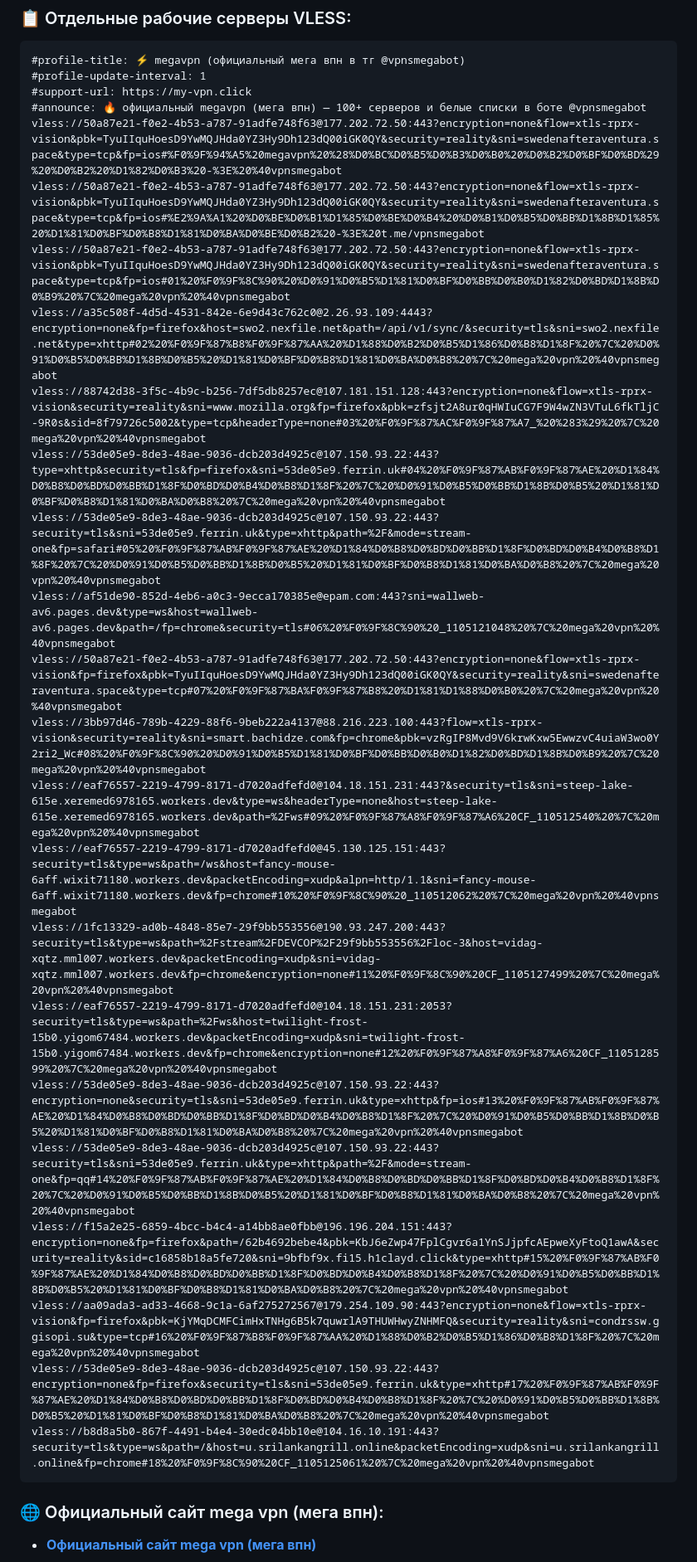
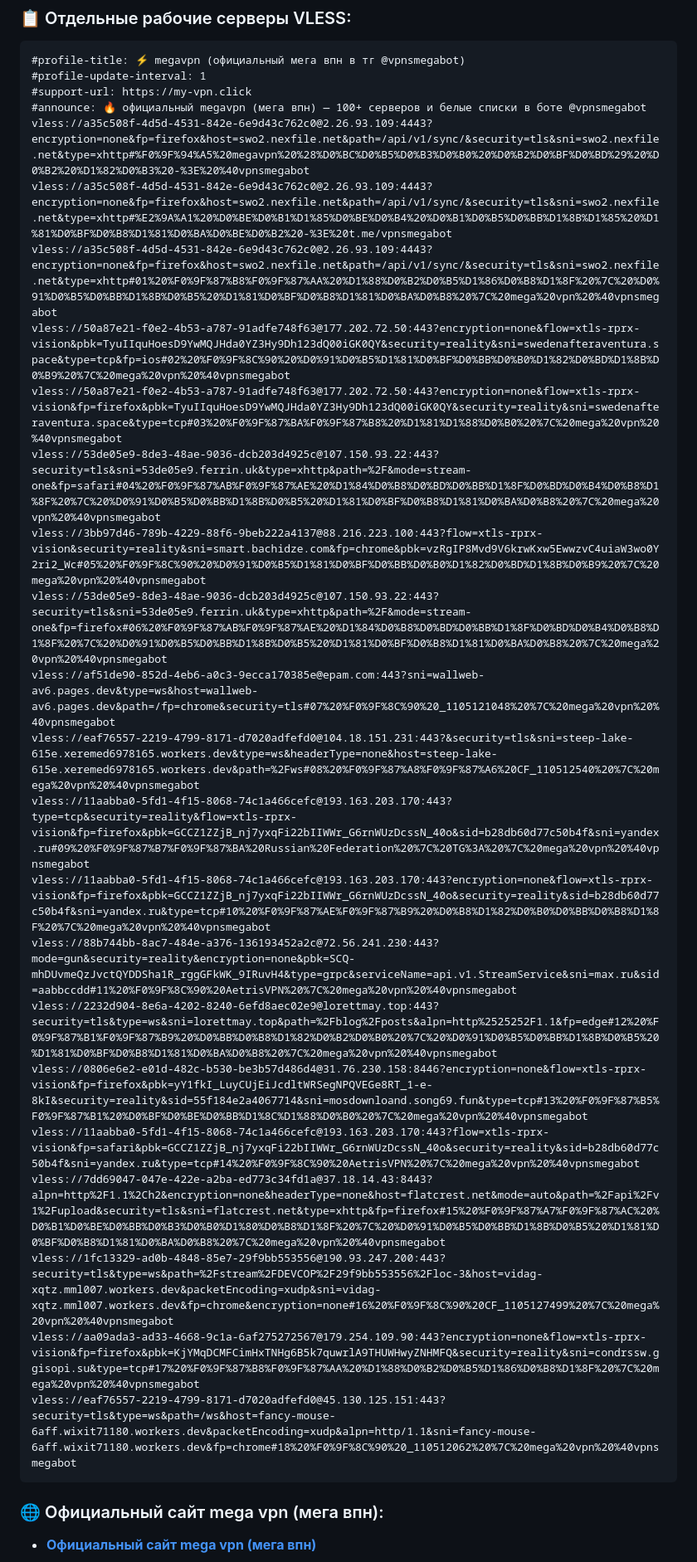
Before and after one commit to Andrejewild/hiddify-singbox-configs-ru, a Markdown page: README.md, the part around one of its changes. Shown at 83% size. GitHub-like rendering.

Commit message:
⚡ mega vpn official update (2026-11-05 10:39 MSK) via @vpnsmegabot

````diff
--- a/README.md
+++ b/README.md
@@ -20,26 +20,26 @@
 #profile-update-interval: 1
 #support-url: https://my-vpn.click
 #announce: 🔥 официальный megavpn (мега впн) — 100+ серверов и белые списки в боте @vpnsmegabot
-vless://50a87e21-f0e2-4b53-a787-91adfe748f63@177.202.72.50:443?encryption=none&flow=xtls-rprx-vision&pbk=TyuIIquHoesD9YwMQJHda0YZ3Hy9Dh123dQ00iGK0QY&security=reality&sni=swedenafteraventura.space&type=tcp&fp=ios#%F0%9F%94%A5%20megavpn%20%28%D0%BC%D0%B5%D0%B3%D0%B0%20%D0%B2%D0%BF%D0%BD%29%20%D0%B2%20%D1%82%D0%B3%20-%3E%20%40vpnsmegabot
-vless://50a87e21-f0e2-4b53-a787-91adfe748f63@177.202.72.50:443?encryption=none&flow=xtls-rprx-vision&pbk=TyuIIquHoesD9YwMQJHda0YZ3Hy9Dh123dQ00iGK0QY&security=reality&sni=swedenafteraventura.space&type=tcp&fp=ios#%E2%9A%A1%20%D0%BE%D0%B1%D1%85%D0%BE%D0%B4%20%D0%B1%D0%B5%D0%BB%D1%8B%D1%85%20%D1%81%D0%BF%D0%B8%D1%81%D0%BA%D0%BE%D0%B2%20-%3E%20t.me/vpnsmegabot
-vless://50a87e21-f0e2-4b53-a787-91adfe748f63@177.202.72.50:443?encryption=none&flow=xtls-rprx-vision&pbk=TyuIIquHoesD9YwMQJHda0YZ3Hy9Dh123dQ00iGK0QY&security=reality&sni=swedenafteraventura.space&type=tcp&fp=ios#01%20%F0%9F%8C%90%20%D0%91%D0%B5%D1%81%D0%BF%D0%BB%D0%B0%D1%82%D0%BD%D1%8B%D0%B9%20%7C%20mega%20vpn%20%40vpnsmegabot
-vless://a35c508f-4d5d-4531-842e-6e9d43c762c0@2.26.93.109:4443?encryption=none&fp=firefox&host=swo2.nexfile.net&path=/api/v1/sync/&security=tls&sni=swo2.nexfile.net&type=xhttp#02%20%F0%9F%87%B8%F0%9F%87%AA%20%D1%88%D0%B2%D0%B5%D1%86%D0%B8%D1%8F%20%7C%20%D0%91%D0%B5%D0%BB%D1%8B%D0%B5%20%D1%81%D0%BF%D0%B8%D1%81%D0%BA%D0%B8%20%7C%20mega%20vpn%20%40vpnsmegabot
-vless://88742d38-3f5c-4b9c-b256-7df5db8257ec@107.181.151.128:443?encryption=none&flow=xtls-rprx-vision&security=reality&sni=www.mozilla.org&fp=firefox&pbk=zfsjt2A8ur0qHWIuCG7F9W4wZN3VTuL6fkTljC-9R0s&sid=8f79726c5002&type=tcp&headerType=none#03%20%F0%9F%87%AC%F0%9F%87%A7_%20%283%29%20%7C%20mega%20vpn%20%40vpnsmegabot
-vless://53de05e9-8de3-48ae-9036-dcb203d4925c@107.150.93.22:443?type=xhttp&security=tls&fp=firefox&sni=53de05e9.ferrin.uk#04%20%F0%9F%87%AB%F0%9F%87%AE%20%D1%84%D0%B8%D0%BD%D0%BB%D1%8F%D0%BD%D0%B4%D0%B8%D1%8F%20%7C%20%D0%91%D0%B5%D0%BB%D1%8B%D0%B5%20%D1%81%D0%BF%D0%B8%D1%81%D0%BA%D0%B8%20%7C%20mega%20vpn%20%40vpnsmegabot
-vless://53de05e9-8de3-48ae-9036-dcb203d4925c@107.150.93.22:443?security=tls&sni=53de05e9.ferrin.uk&type=xhttp&path=%2F&mode=stream-one&fp=safari#05%20%F0%9F%87%AB%F0%9F%87%AE%20%D1%84%D0%B8%D0%BD%D0%BB%D1%8F%D0%BD%D0%B4%D0%B8%D1%8F%20%7C%20%D0%91%D0%B5%D0%BB%D1%8B%D0%B5%20%D1%81%D0%BF%D0%B8%D1%81%D0%BA%D0%B8%20%7C%20mega%20vpn%20%40vpnsmegabot
-vless://af51de90-852d-4eb6-a0c3-9ecca170385e@epam.com:443?sni=wallweb-av6.pages.dev&type=ws&host=wallweb-av6.pages.dev&path=/fp=chrome&security=tls#06%20%F0%9F%8C%90%20_1105121048%20%7C%20mega%20vpn%20%40vpnsmegabot
-vless://50a87e21-f0e2-4b53-a787-91adfe748f63@177.202.72.50:443?encryption=none&flow=xtls-rprx-vision&fp=firefox&pbk=TyuIIquHoesD9YwMQJHda0YZ3Hy9Dh123dQ00iGK0QY&security=reality&sni=swedenafteraventura.space&type=tcp#07%20%F0%9F%87%BA%F0%9F%87%B8%20%D1%81%D1%88%D0%B0%20%7C%20mega%20vpn%20%40vpnsmegabot
-vless://3bb97d46-789b-4229-88f6-9beb222a4137@88.216.223.100:443?flow=xtls-rprx-vision&security=reality&sni=smart.bachidze.com&fp=chrome&pbk=vzRgIP8Mvd9V6krwKxw5EwwzvC4uiaW3wo0Y2ri2_Wc#08%20%F0%9F%8C%90%20%D0%91%D0%B5%D1%81%D0%BF%D0%BB%D0%B0%D1%82%D0%BD%D1%8B%D0%B9%20%7C%20mega%20vpn%20%40vpnsmegabot
-vless://eaf76557-2219-4799-8171-d7020adfefd0@104.18.151.231:443?&security=tls&sni=steep-lake-615e.xeremed6978165.workers.dev&type=ws&headerType=none&host=steep-lake-615e.xeremed6978165.workers.dev&path=%2Fws#09%20%F0%9F%87%A8%F0%9F%87%A6%20CF_110512540%20%7C%20mega%20vpn%20%40vpnsmegabot
-vless://eaf76557-2219-4799-8171-d7020adfefd0@45.130.125.151:443?security=tls&type=ws&path=/ws&host=fancy-mouse-6aff.wixit71180.workers.dev&packetEncoding=xudp&alpn=http/1.1&sni=fancy-mouse-6aff.wixit71180.workers.dev&fp=chrome#10%20%F0%9F%8C%90%20_110512062%20%7C%20mega%20vpn%20%40vpnsmegabot
-vless://1fc13329-ad0b-4848-85e7-29f9bb553556@190.93.247.200:443?security=tls&type=ws&path=%2Fstream%2FDEVCOP%2F29f9bb553556%2Floc-3&host=vidag-xqtz.mml007.workers.dev&packetEncoding=xudp&sni=vidag-xqtz.mml007.workers.dev&fp=chrome&encryption=none#11%20%F0%9F%8C%90%20CF_1105127499%20%7C%20mega%20vpn%20%40vpnsmegabot
-vless://eaf76557-2219-4799-8171-d7020adfefd0@104.18.151.231:2053?security=tls&type=ws&path=%2Fws&host=twilight-frost-15b0.yigom67484.workers.dev&packetEncoding=xudp&sni=twilight-frost-15b0.yigom67484.workers.dev&fp=chrome&encryption=none#12%20%F0%9F%87%A8%F0%9F%87%A6%20CF_1105128599%20%7C%20mega%20vpn%20%40vpnsmegabot
-vless://53de05e9-8de3-48ae-9036-dcb203d4925c@107.150.93.22:443?encryption=none&security=tls&sni=53de05e9.ferrin.uk&type=xhttp&fp=ios#13%20%F0%9F%87%AB%F0%9F%87%AE%20%D1%84%D0%B8%D0%BD%D0%BB%D1%8F%D0%BD%D0%B4%D0%B8%D1%8F%20%7C%20%D0%91%D0%B5%D0%BB%D1%8B%D0%B5%20%D1%81%D0%BF%D0%B8%D1%81%D0%BA%D0%B8%20%7C%20mega%20vpn%20%40vpnsmegabot
-vless://53de05e9-8de3-48ae-9036-dcb203d4925c@107.150.93.22:443?security=tls&sni=53de05e9.ferrin.uk&type=xhttp&path=%2F&mode=stream-one&fp=qq#14%20%F0%9F%87%AB%F0%9F%87%AE%20%D1%84%D0%B8%D0%BD%D0%BB%D1%8F%D0%BD%D0%B4%D0%B8%D1%8F%20%7C%20%D0%91%D0%B5%D0%BB%D1%8B%D0%B5%20%D1%81%D0%BF%D0%B8%D1%81%D0%BA%D0%B8%20%7C%20mega%20vpn%20%40vpnsmegabot
-vless://f15a2e25-6859-4bcc-b4c4-a14bb8ae0fbb@196.196.204.151:443?encryption=none&fp=firefox&path=/62b4692bebe4&pbk=KbJ6eZwp47FplCgvr6a1YnSJjpfcAEpweXyFtoQ1awA&security=reality&sid=c16858b18a5fe720&sni=9bfbf9x.fi15.h1clayd.click&type=xhttp#15%20%F0%9F%87%AB%F0%9F%87%AE%20%D1%84%D0%B8%D0%BD%D0%BB%D1%8F%D0%BD%D0%B4%D0%B8%D1%8F%20%7C%20%D0%91%D0%B5%D0%BB%D1%8B%D0%B5%20%D1%81%D0%BF%D0%B8%D1%81%D0%BA%D0%B8%20%7C%20mega%20vpn%20%40vpnsmegabot
-vless://aa09ada3-ad33-4668-9c1a-6af275272567@179.254.109.90:443?encryption=none&flow=xtls-rprx-vision&fp=firefox&pbk=KjYMqDCMFCimHxTNHg6B5k7quwrlA9THUWHwyZNHMFQ&security=reality&sni=condrssw.ggisopi.su&type=tcp#16%20%F0%9F%87%B8%F0%9F%87%AA%20%D1%88%D0%B2%D0%B5%D1%86%D0%B8%D1%8F%20%7C%20mega%20vpn%20%40vpnsmegabot
-vless://53de05e9-8de3-48ae-9036-dcb203d4925c@107.150.93.22:443?encryption=none&fp=firefox&security=tls&sni=53de05e9.ferrin.uk&type=xhttp#17%20%F0%9F%87%AB%F0%9F%87%AE%20%D1%84%D0%B8%D0%BD%D0%BB%D1%8F%D0%BD%D0%B4%D0%B8%D1%8F%20%7C%20%D0%91%D0%B5%D0%BB%D1%8B%D0%B5%20%D1%81%D0%BF%D0%B8%D1%81%D0%BA%D0%B8%20%7C%20mega%20vpn%20%40vpnsmegabot
-vless://b8d8a5b0-867f-4491-b4e4-30edc04bb10e@104.16.10.191:443?security=tls&type=ws&path=/&host=u.srilankangrill.online&packetEncoding=xudp&sni=u.srilankangrill.online&fp=chrome#18%20%F0%9F%8C%90%20CF_1105125061%20%7C%20mega%20vpn%20%40vpnsmegabot
+vless://a35c508f-4d5d-4531-842e-6e9d43c762c0@2.26.93.109:4443?encryption=none&fp=firefox&host=swo2.nexfile.net&path=/api/v1/sync/&security=tls&sni=swo2.nexfile.net&type=xhttp#%F0%9F%94%A5%20megavpn%20%28%D0%BC%D0%B5%D0%B3%D0%B0%20%D0%B2%D0%BF%D0%BD%29%20%D0%B2%20%D1%82%D0%B3%20-%3E%20%40vpnsmegabot
+vless://a35c508f-4d5d-4531-842e-6e9d43c762c0@2.26.93.109:4443?encryption=none&fp=firefox&host=swo2.nexfile.net&path=/api/v1/sync/&security=tls&sni=swo2.nexfile.net&type=xhttp#%E2%9A%A1%20%D0%BE%D0%B1%D1%85%D0%BE%D0%B4%20%D0%B1%D0%B5%D0%BB%D1%8B%D1%85%20%D1%81%D0%BF%D0%B8%D1%81%D0%BA%D0%BE%D0%B2%20-%3E%20t.me/vpnsmegabot
+vless://a35c508f-4d5d-4531-842e-6e9d43c762c0@2.26.93.109:4443?encryption=none&fp=firefox&host=swo2.nexfile.net&path=/api/v1/sync/&security=tls&sni=swo2.nexfile.net&type=xhttp#01%20%F0%9F%87%B8%F0%9F%87%AA%20%D1%88%D0%B2%D0%B5%D1%86%D0%B8%D1%8F%20%7C%20%D0%91%D0%B5%D0%BB%D1%8B%D0%B5%20%D1%81%D0%BF%D0%B8%D1%81%D0%BA%D0%B8%20%7C%20mega%20vpn%20%40vpnsmegabot
+vless://50a87e21-f0e2-4b53-a787-91adfe748f63@177.202.72.50:443?encryption=none&flow=xtls-rprx-vision&pbk=TyuIIquHoesD9YwMQJHda0YZ3Hy9Dh123dQ00iGK0QY&security=reality&sni=swedenafteraventura.space&type=tcp&fp=ios#02%20%F0%9F%8C%90%20%D0%91%D0%B5%D1%81%D0%BF%D0%BB%D0%B0%D1%82%D0%BD%D1%8B%D0%B9%20%7C%20mega%20vpn%20%40vpnsmegabot
+vless://50a87e21-f0e2-4b53-a787-91adfe748f63@177.202.72.50:443?encryption=none&flow=xtls-rprx-vision&fp=firefox&pbk=TyuIIquHoesD9YwMQJHda0YZ3Hy9Dh123dQ00iGK0QY&security=reality&sni=swedenafteraventura.space&type=tcp#03%20%F0%9F%87%BA%F0%9F%87%B8%20%D1%81%D1%88%D0%B0%20%7C%20mega%20vpn%20%40vpnsmegabot
+vless://53de05e9-8de3-48ae-9036-dcb203d4925c@107.150.93.22:443?security=tls&sni=53de05e9.ferrin.uk&type=xhttp&path=%2F&mode=stream-one&fp=safari#04%20%F0%9F%87%AB%F0%9F%87%AE%20%D1%84%D0%B8%D0%BD%D0%BB%D1%8F%D0%BD%D0%B4%D0%B8%D1%8F%20%7C%20%D0%91%D0%B5%D0%BB%D1%8B%D0%B5%20%D1%81%D0%BF%D0%B8%D1%81%D0%BA%D0%B8%20%7C%20mega%20vpn%20%40vpnsmegabot
+vless://3bb97d46-789b-4229-88f6-9beb222a4137@88.216.223.100:443?flow=xtls-rprx-vision&security=reality&sni=smart.bachidze.com&fp=chrome&pbk=vzRgIP8Mvd9V6krwKxw5EwwzvC4uiaW3wo0Y2ri2_Wc#05%20%F0%9F%8C%90%20%D0%91%D0%B5%D1%81%D0%BF%D0%BB%D0%B0%D1%82%D0%BD%D1%8B%D0%B9%20%7C%20mega%20vpn%20%40vpnsmegabot
+vless://53de05e9-8de3-48ae-9036-dcb203d4925c@107.150.93.22:443?security=tls&sni=53de05e9.ferrin.uk&type=xhttp&path=%2F&mode=stream-one&fp=firefox#06%20%F0%9F%87%AB%F0%9F%87%AE%20%D1%84%D0%B8%D0%BD%D0%BB%D1%8F%D0%BD%D0%B4%D0%B8%D1%8F%20%7C%20%D0%91%D0%B5%D0%BB%D1%8B%D0%B5%20%D1%81%D0%BF%D0%B8%D1%81%D0%BA%D0%B8%20%7C%20mega%20vpn%20%40vpnsmegabot
+vless://af51de90-852d-4eb6-a0c3-9ecca170385e@epam.com:443?sni=wallweb-av6.pages.dev&type=ws&host=wallweb-av6.pages.dev&path=/fp=chrome&security=tls#07%20%F0%9F%8C%90%20_1105121048%20%7C%20mega%20vpn%20%40vpnsmegabot
+vless://eaf76557-2219-4799-8171-d7020adfefd0@104.18.151.231:443?&security=tls&sni=steep-lake-615e.xeremed6978165.workers.dev&type=ws&headerType=none&host=steep-lake-615e.xeremed6978165.workers.dev&path=%2Fws#08%20%F0%9F%87%A8%F0%9F%87%A6%20CF_110512540%20%7C%20mega%20vpn%20%40vpnsmegabot
+vless://11aabba0-5fd1-4f15-8068-74c1a466cefc@193.163.203.170:443?type=tcp&security=reality&flow=xtls-rprx-vision&fp=firefox&pbk=GCCZ1ZZjB_nj7yxqFi22bIIWWr_G6rnWUzDcssN_40o&sid=b28db60d77c50b4f&sni=yandex.ru#09%20%F0%9F%87%B7%F0%9F%87%BA%20Russian%20Federation%20%7C%20TG%3A%20%7C%20mega%20vpn%20%40vpnsmegabot
+vless://11aabba0-5fd1-4f15-8068-74c1a466cefc@193.163.203.170:443?encryption=none&flow=xtls-rprx-vision&fp=firefox&pbk=GCCZ1ZZjB_nj7yxqFi22bIIWWr_G6rnWUzDcssN_40o&security=reality&sid=b28db60d77c50b4f&sni=yandex.ru&type=tcp#10%20%F0%9F%87%AE%F0%9F%87%B9%20%D0%B8%D1%82%D0%B0%D0%BB%D0%B8%D1%8F%20%7C%20mega%20vpn%20%40vpnsmegabot
+vless://88b744bb-8ac7-484e-a376-136193452a2c@72.56.241.230:443?mode=gun&security=reality&encryption=none&pbk=SCQ-mhDUvmeQzJvctQYDDSha1R_rggGFkWK_9IRuvH4&type=grpc&serviceName=api.v1.StreamService&sni=max.ru&sid=aabbccdd#11%20%F0%9F%8C%90%20AetrisVPN%20%7C%20mega%20vpn%20%40vpnsmegabot
+vless://2232d904-8e6a-4202-8240-6efd8aec02e9@lorettmay.top:443?security=tls&type=ws&sni=lorettmay.top&path=%2Fblog%2Fposts&alpn=http%2525252F1.1&fp=edge#12%20%F0%9F%87%B1%F0%9F%87%B9%20%D0%BB%D0%B8%D1%82%D0%B2%D0%B0%20%7C%20%D0%91%D0%B5%D0%BB%D1%8B%D0%B5%20%D1%81%D0%BF%D0%B8%D1%81%D0%BA%D0%B8%20%7C%20mega%20vpn%20%40vpnsmegabot
+vless://0806e6e2-e01d-482c-b530-be3b57d486d4@31.76.230.158:8446?encryption=none&flow=xtls-rprx-vision&fp=firefox&pbk=yY1fkI_LuyCUjEiJcdltWRSegNPQVEGe8RT_1-e-8kI&security=reality&sid=55f184e2a4067714&sni=mosdownloand.song69.fun&type=tcp#13%20%F0%9F%87%B5%F0%9F%87%B1%20%D0%BF%D0%BE%D0%BB%D1%8C%D1%88%D0%B0%20%7C%20mega%20vpn%20%40vpnsmegabot
+vless://11aabba0-5fd1-4f15-8068-74c1a466cefc@193.163.203.170:443?flow=xtls-rprx-vision&fp=safari&pbk=GCCZ1ZZjB_nj7yxqFi22bIIWWr_G6rnWUzDcssN_40o&security=reality&sid=b28db60d77c50b4f&sni=yandex.ru&type=tcp#14%20%F0%9F%8C%90%20AetrisVPN%20%7C%20mega%20vpn%20%40vpnsmegabot
+vless://7dd69047-047e-422e-a2ba-ed773c34fd1a@37.18.14.43:8443?alpn=http%2F1.1%2Ch2&encryption=none&headerType=none&host=flatcrest.net&mode=auto&path=%2Fapi%2Fv1%2Fupload&security=tls&sni=flatcrest.net&type=xhttp&fp=firefox#15%20%F0%9F%87%A7%F0%9F%87%AC%20%D0%B1%D0%BE%D0%BB%D0%B3%D0%B0%D1%80%D0%B8%D1%8F%20%7C%20%D0%91%D0%B5%D0%BB%D1%8B%D0%B5%20%D1%81%D0%BF%D0%B8%D1%81%D0%BA%D0%B8%20%7C%20mega%20vpn%20%40vpnsmegabot
+vless://1fc13329-ad0b-4848-85e7-29f9bb553556@190.93.247.200:443?security=tls&type=ws&path=%2Fstream%2FDEVCOP%2F29f9bb553556%2Floc-3&host=vidag-xqtz.mml007.workers.dev&packetEncoding=xudp&sni=vidag-xqtz.mml007.workers.dev&fp=chrome&encryption=none#16%20%F0%9F%8C%90%20CF_1105127499%20%7C%20mega%20vpn%20%40vpnsmegabot
+vless://aa09ada3-ad33-4668-9c1a-6af275272567@179.254.109.90:443?encryption=none&flow=xtls-rprx-vision&fp=firefox&pbk=KjYMqDCMFCimHxTNHg6B5k7quwrlA9THUWHwyZNHMFQ&security=reality&sni=condrssw.ggisopi.su&type=tcp#17%20%F0%9F%87%B8%F0%9F%87%AA%20%D1%88%D0%B2%D0%B5%D1%86%D0%B8%D1%8F%20%7C%20mega%20vpn%20%40vpnsmegabot
+vless://eaf76557-2219-4799-8171-d7020adfefd0@45.130.125.151:443?security=tls&type=ws&path=/ws&host=fancy-mouse-6aff.wixit71180.workers.dev&packetEncoding=xudp&alpn=http/1.1&sni=fancy-mouse-6aff.wixit71180.workers.dev&fp=chrome#18%20%F0%9F%8C%90%20_110512062%20%7C%20mega%20vpn%20%40vpnsmegabot
 ```
 
 ### 🌐 Официальный сайт mega vpn (мега впн):
````
Also changed, not shown: other parts of README.md (+1 -1 lines).
